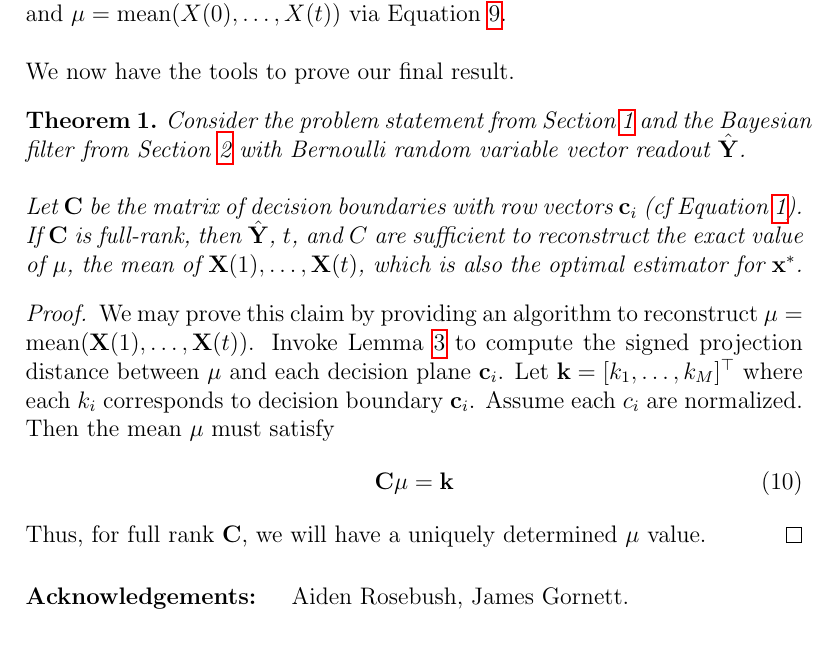
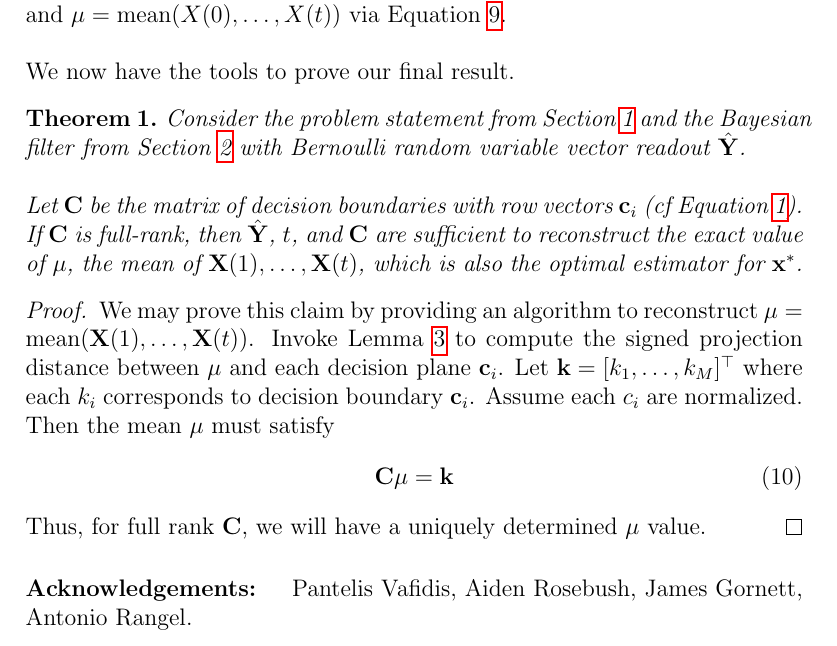
Before and after one commit to amanb2000/EngSci_Abridged, a LaTeX thesis (tex/Thesis/ultra_reps.tex): part of page 5 of 5, cut so that both start at the same text. Compiled offline with pdfLaTeX.

Commit message:
First draft of ultra representations done

```diff
--- a/tex/Thesis/ultra_reps.tex
+++ b/tex/Thesis/ultra_reps.tex
@@ -207,7 +206,7 @@ We now have the tools to prove our final result.
 	Consider the problem statement from Section~\ref{sec:intro} and the Bayesian filter from Section~\ref{sec:bayes_framework} with Bernoulli random variable vector readout $\hat{\mathbf Y}$. \\
 
 	Let $\mathbf C$ be the matrix of decision boundaries with row vectors $\mathbf c_i$ (cf Equation~\ref{def:decision_rule}).
-	If $\mathbf C$ is full-rank, then $\hat{\mathbf Y}$, $t$, and $C$ are sufficient to reconstruct the exact value of $\mathbf \mu$, the mean of $\mathbf X(1), \dots, \mathbf X(t)$, which is also the optimal estimator for $\mathbf x^*$.
+	If $\mathbf C$ is full-rank, then $\hat{\mathbf Y}$, $t$, and $\mathbf C$ are sufficient to reconstruct the exact value of $\mathbf \mu$, the mean of $\mathbf X(1), \dots, \mathbf X(t)$, which is also the optimal estimator for $\mathbf x^*$.
 \end{theorem}
 \begin{proof}
 	We may prove this claim by providing an algorithm to reconstruct $\mathbf \mu = \text{mean}(\mathbf X(1), \dots, \mathbf X(t))$.
@@ -224,16 +223,6 @@ We now have the tools to prove our final result.
 
 
 
-
-
-
-
-
-
-
-
-
-
-\paragraph{Acknowledgements: } Aiden Rosebush, James Gornett.
+\paragraph{Acknowledgements: } Pantelis Vafidis, Aiden Rosebush, James Gornett, Antonio Rangel.
 
 \end{document}
```
Also changed, not shown: tex/Thesis/ultra_reps.pdf, tex/Thesis/ultra_reps.tex (3 more changed lines).
